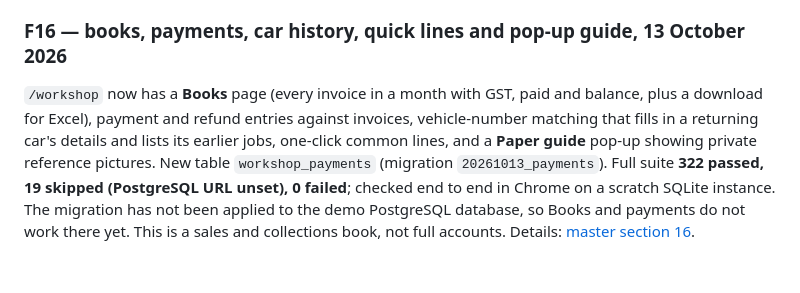
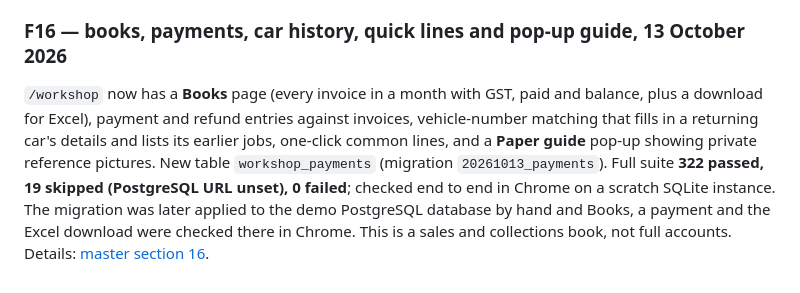
Before and after one commit to ZeppyClown/Coco-Car-Damage-Dataset, a Markdown page: car mechanic assistant/BUILD_STATUS.md, the part around the change. Rendered like a GitHub page.

```diff
--- a/car mechanic assistant/BUILD_STATUS.md
+++ b/car mechanic assistant/BUILD_STATUS.md
@@ -288,4 +288,4 @@ Issued invoices can also be printed on the same form (`GET /api/v1/workshop/invo
 
 ### F16 — books, payments, car history, quick lines and pop-up guide, 13 October 2026
 
-`/workshop` now has a **Books** page (every invoice in a month with GST, paid and balance, plus a download for Excel), payment and refund entries against invoices, vehicle-number matching that fills in a returning car's details and lists its earlier jobs, one-click common lines, and a **Paper guide** pop-up showing private reference pictures. New table `workshop_payments` (migration `20261013_payments`). Full suite **322 passed, 19 skipped (PostgreSQL URL unset), 0 failed**; checked end to end in Chrome on a scratch SQLite instance. The migration has not been applied to the demo PostgreSQL database, so Books and payments do not work there yet. This is a sales and collections book, not full accounts. Details: [master section 16](WORKSHOP_MASTER_PLAN.md#16-work-log).
+`/workshop` now has a **Books** page (every invoice in a month with GST, paid and balance, plus a download for Excel), payment and refund entries against invoices, vehicle-number matching that fills in a returning car's details and lists its earlier jobs, one-click common lines, and a **Paper guide** pop-up showing private reference pictures. New table `workshop_payments` (migration `20261013_payments`). Full suite **322 passed, 19 skipped (PostgreSQL URL unset), 0 failed**; checked end to end in Chrome on a scratch SQLite instance. The migration was later applied to the demo PostgreSQL database by hand and Books, a payment and the Excel download were checked there in Chrome. This is a sales and collections book, not full accounts. Details: [master section 16](WORKSHOP_MASTER_PLAN.md#16-work-log).
```
Also changed, not shown: car mechanic assistant/WORKSHOP_MASTER_PLAN.md (+3 -2 lines).
